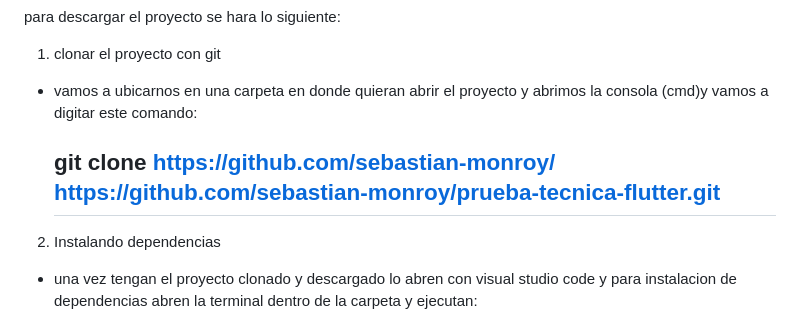
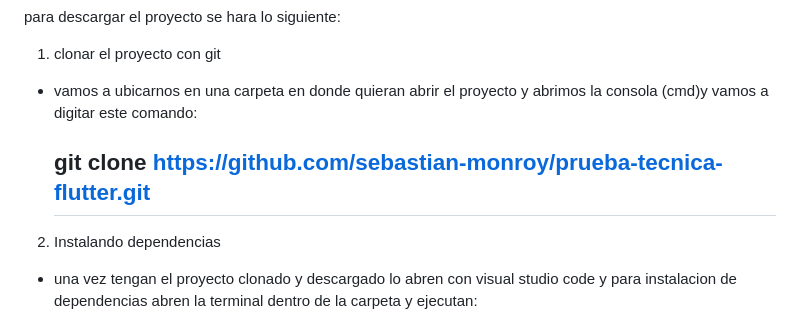
Before and after one commit to sebastian-monroy/prueba-tecnica-flutter, a Markdown page: README.md, the part around the change. Rendered like a GitHub page.

```diff
--- a/README.md
+++ b/README.md
@@ -13,7 +13,7 @@ para descargar el proyecto se hara lo siguiente:
 
 1. clonar el proyecto con git
  - vamos a ubicarnos en una carpeta en donde quieran abrir el proyecto y abrimos la consola (cmd)y vamos a digitar este comando:
-   ## git clone https://github.com/sebastian-monroy/ https://github.com/sebastian-monroy/prueba-tecnica-flutter.git
+   ## git clone https://github.com/sebastian-monroy/prueba-tecnica-flutter.git
 
 2. Instalando dependencias
  - una vez tengan el proyecto clonado y descargado lo abren con visual studio code y para instalacion de dependencias abren la    terminal dentro de la carpeta y ejecutan:
```
